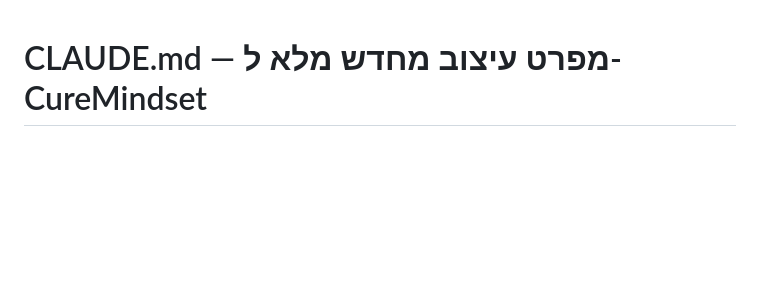
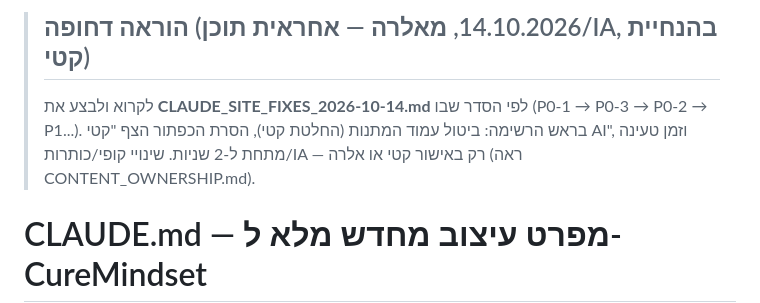
Before and after one commit to ketylive8-arch/CUREMINDSETheraphy, a Markdown page: CLAUDE.md, the part around the change. Drawn GitHub-style; blank space fills up the shorter version.

Commit message:
עדכון ההוראות: ביטול עמוד המתנות לגמרי (החלטת קטי 14.10) + הפניה דחופה בראש CLAUDE.md

```diff
--- a/CLAUDE.md
+++ b/CLAUDE.md
@@ -1,3 +1,8 @@
+> ## הוראה דחופה (14.10.2026, מאלרה — אחראית תוכן/IA, בהנחיית קטי)
+> לקרוא ולבצע את **CLAUDE_SITE_FIXES_2026-10-14.md** לפי הסדר שבו (P0-1 → P0-3 → P0-2 → P1...).
+> בראש הרשימה: ביטול עמוד המתנות (החלטת קטי), הסרת הכפתור הצף "קטי AI", וזמן טעינה מתחת ל-2 שניות.
+> שינויי קופי/כותרות/IA — רק באישור קטי או אלרה (ראה CONTENT_OWNERSHIP.md).
+
 # CLAUDE.md — מפרט עיצוב מחדש מלא ל-CureMindset
 ## גרסה 2.0 — 1 בספטמבר 2026
 ## בנוי על Curable + Tony Robbins AI
```
Also changed, not shown: CLAUDE_SITE_FIXES_2026-10-14.md (+12 -6 lines).
